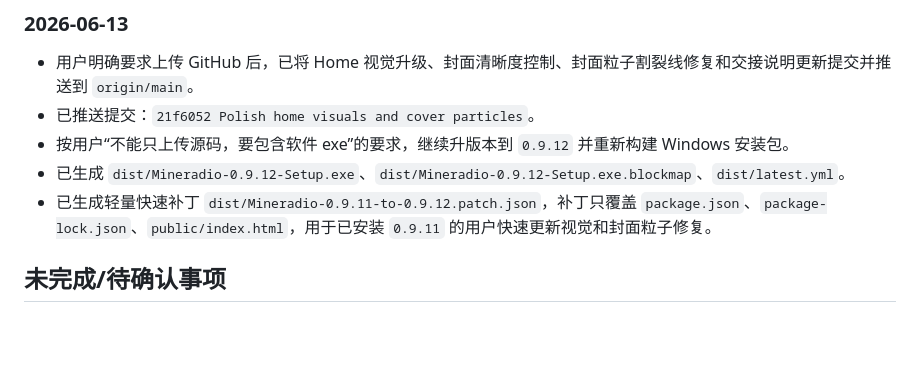
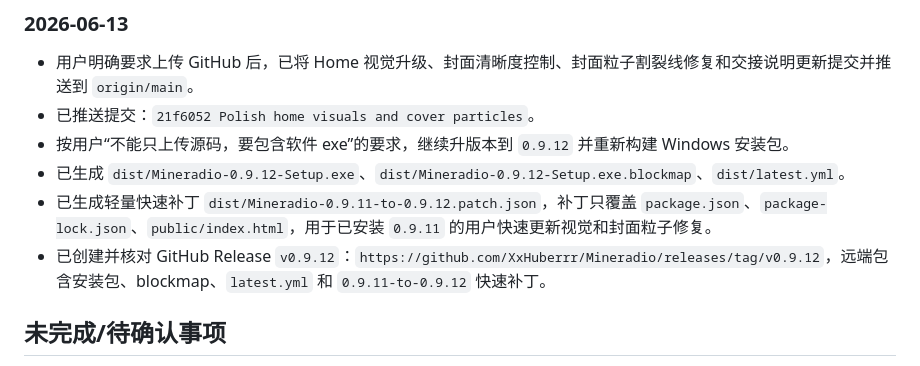
Before and after one commit to nanjingya/Aurora-Music, a Markdown page: AI_HANDOFF.md, the part around the change. Drawn GitHub-style; blank space fills up the shorter version.

Commit message:
Document 0.9.12 release upload

```diff
--- a/AI_HANDOFF.md
+++ b/AI_HANDOFF.md
@@ -120,6 +120,7 @@
 - 按用户“不能只上传源码，要包含软件 exe”的要求，继续升版本到 `0.9.12` 并重新构建 Windows 安装包。
 - 已生成 `dist/Mineradio-0.9.12-Setup.exe`、`dist/Mineradio-0.9.12-Setup.exe.blockmap`、`dist/latest.yml`。
 - 已生成轻量快速补丁 `dist/Mineradio-0.9.11-to-0.9.12.patch.json`，补丁只覆盖 `package.json`、`package-lock.json`、`public/index.html`，用于已安装 `0.9.11` 的用户快速更新视觉和封面粒子修复。
+- 已创建并核对 GitHub Release `v0.9.12`：`https://github.com/XxHuberrr/Mineradio/releases/tag/v0.9.12`，远端包含安装包、blockmap、`latest.yml` 和 `0.9.11-to-0.9.12` 快速补丁。
 
 ## 未完成/待确认事项
 
```
